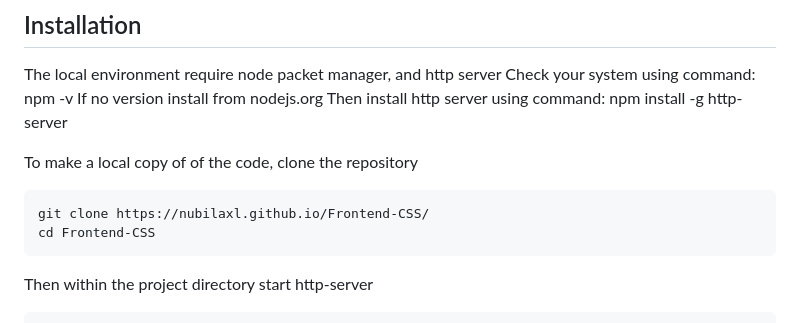
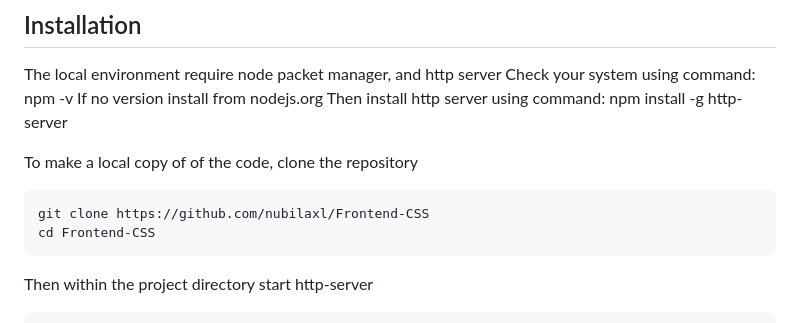
Before and after one commit to nubilaxl/Frontend-CSS, a Markdown page: README.md, the part around the change. Drawn GitHub-style.

````diff
--- a/README.md
+++ b/README.md
@@ -81,7 +81,7 @@ Then install http server using command: npm install -g http-server
 
 To make a local copy of of the code, clone the repository
 ```
-git clone https://nubilaxl.github.io/Frontend-CSS/
+git clone https://github.com/nubilaxl/Frontend-CSS
 cd Frontend-CSS
 ```
 
````
